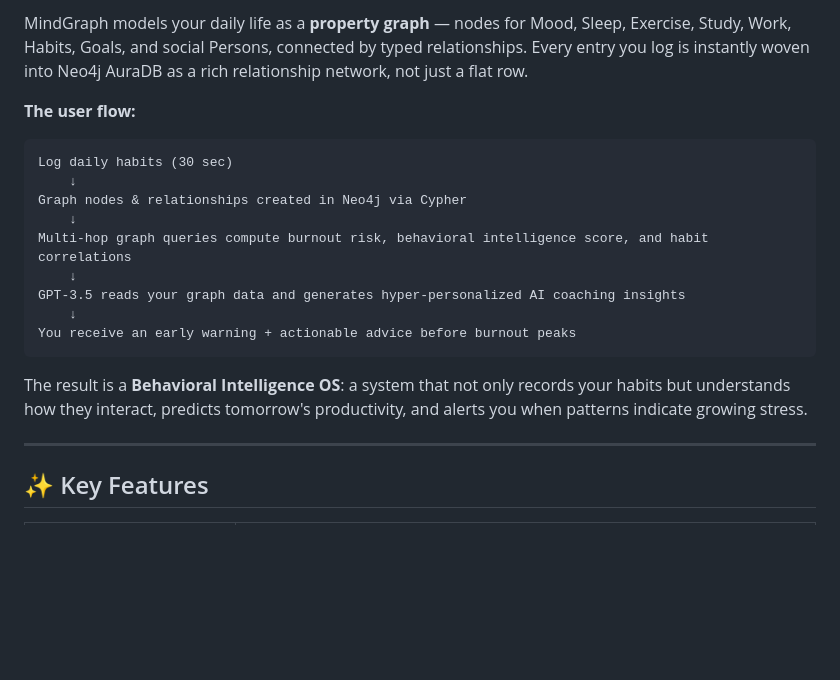
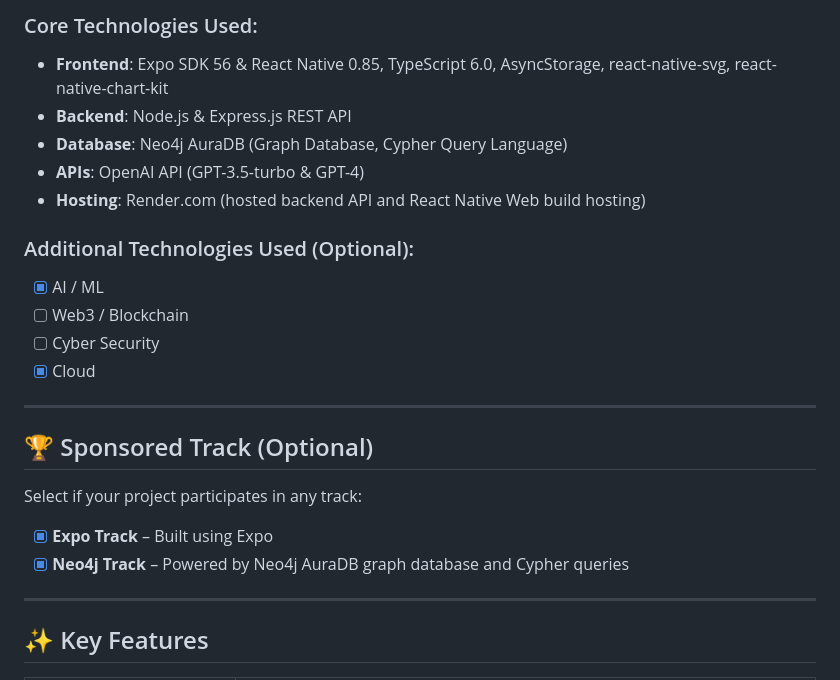
Before and after one commit to sneha-s2005/MindGraph, a Markdown page: README.md, the part around one of its changes. GitHub-like rendering; blank space fills up the shorter version.

````diff
--- a/README.md
+++ b/README.md
@@ -58,21 +62,25 @@ Without the ability to traverse behavioral relationships, no app can intercept b
 
-MindGraph models your daily life as a **property graph** — nodes for Mood, Sleep, Exercise, Study, Work, Habits, Goals, and social Persons, connected by typed relationships. Every entry you log is instantly woven into Neo4j AuraDB as a rich relationship network, not just a flat row.
+### Core Technologies Used:
+- **Frontend**: Expo SDK 56 & React Native 0.85, TypeScript 6.0, AsyncStorage, react-native-svg, react-native-chart-kit
+- **Backend**: Node.js & Express.js REST API
+- **Database**: Neo4j AuraDB (Graph Database, Cypher Query Language)
+- **APIs**: OpenAI API (GPT-3.5-turbo & GPT-4)
+- **Hosting**: Render.com (hosted backend API and React Native Web build hosting)
 
-**The user flow:**
+### Additional Technologies Used (Optional):
+- [x] AI / ML
+- [ ] Web3 / Blockchain
+- [ ] Cyber Security
+- [x] Cloud
 
-```
-Log daily habits (30 sec)
-    ↓
-Graph nodes & relationships created in Neo4j via Cypher
-    ↓
-Multi-hop graph queries compute burnout risk, behavioral intelligence score, and habit correlations
-    ↓
-GPT-3.5 reads your graph data and generates hyper-personalized AI coaching insights
-    ↓
-You receive an early warning + actionable advice before burnout peaks
-```
+---
 
-The result is a **Behavioral Intelligence OS**: a system that not only records your habits but understands how they interact, predicts tomorrow's productivity, and alerts you when patterns indicate growing stress.
+## 🏆 Sponsored Track (Optional)
+
+Select if your project participates in any track:
+
+- [x] **Expo Track** – Built using Expo
+- [x] **Neo4j Track** – Powered by Neo4j AuraDB graph database and Cypher queries
 
 ---
 
````
Also changed, not shown: other parts of README.md (+42 -60 lines).
